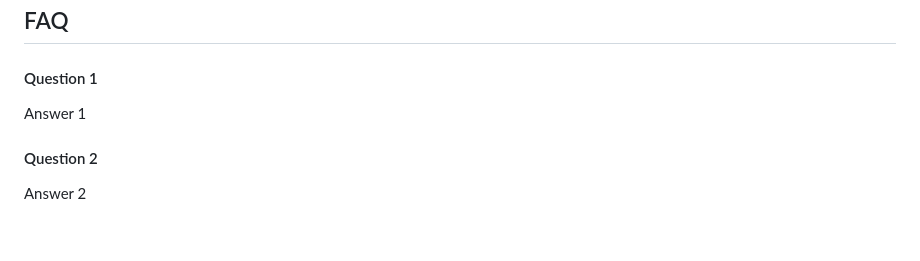
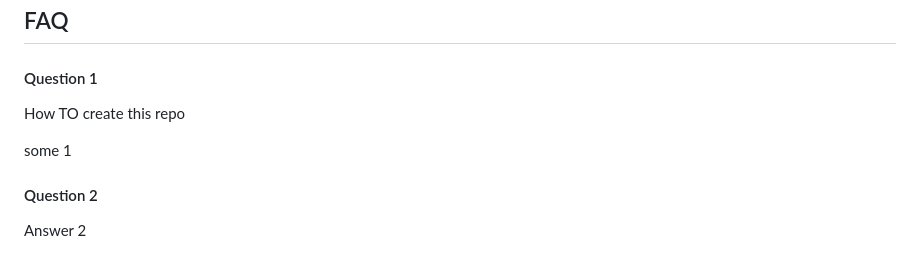
Before and after one commit to SakshamBangale/Animation-Reop, a Markdown page: README.md, the part around the change. GitHub-like rendering; blank space fills up the shorter version.

```diff
--- a/README.md
+++ b/README.md
@@ -9,7 +9,9 @@ A brief description of what this project does and who it's for
 
 #### Question 1
 
-Answer 1
+How TO create this repo
+
+some 1
 
 #### Question 2
 
```
